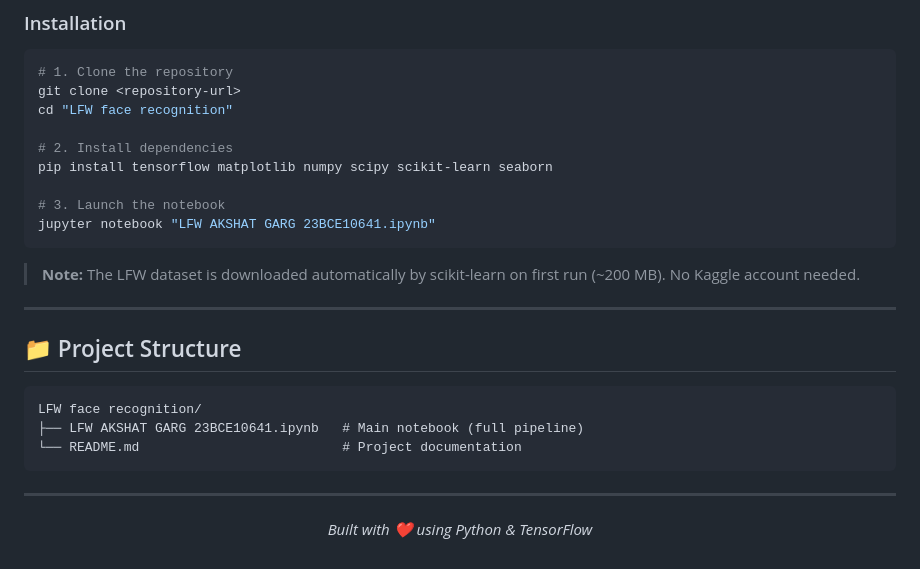
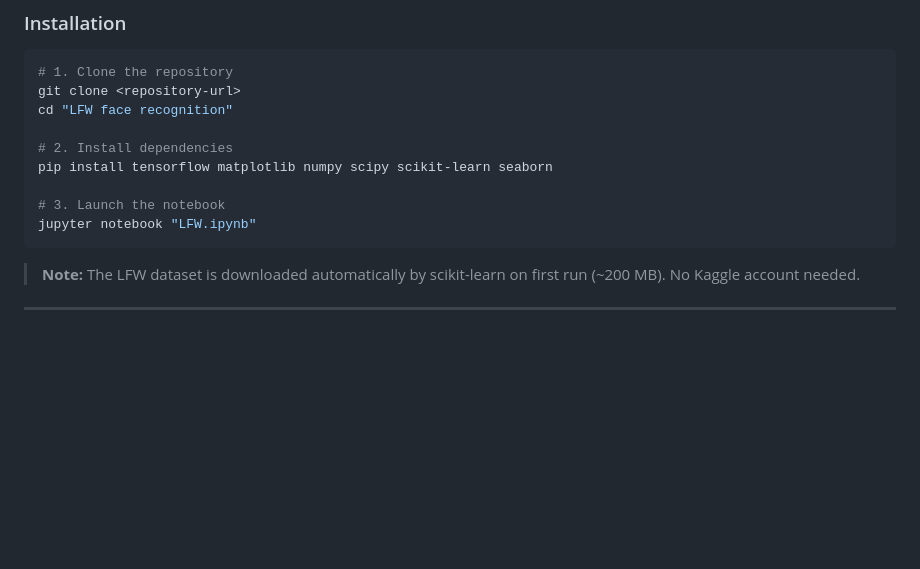
Before and after one commit to Sam-Ch18/Mp-Online-Assignment-Submission, a Markdown page: LFW face recognition/README.md, the part around the change. Rendered like a GitHub page; blank space fills up the shorter version.

````diff
--- a/LFW face recognition/README.md
+++ b/LFW face recognition/README.md
@@ -176,23 +176,9 @@ cd "LFW face recognition"
 pip install tensorflow matplotlib numpy scipy scikit-learn seaborn
 
 # 3. Launch the notebook
-jupyter notebook "LFW AKSHAT GARG 23BCE10641.ipynb"
+jupyter notebook "LFW.ipynb"
 ```
 
 > **Note:** The LFW dataset is downloaded automatically by scikit-learn on first run (~200 MB). No Kaggle account needed.
 
 ---
-
-## 📁 Project Structure
-
-```
-LFW face recognition/
-├── LFW AKSHAT GARG 23BCE10641.ipynb   # Main notebook (full pipeline)
-└── README.md                          # Project documentation
-```
-
----
-
-<p align="center">
-  <i>Built with ❤️ using Python & TensorFlow</i>
-</p>
````
